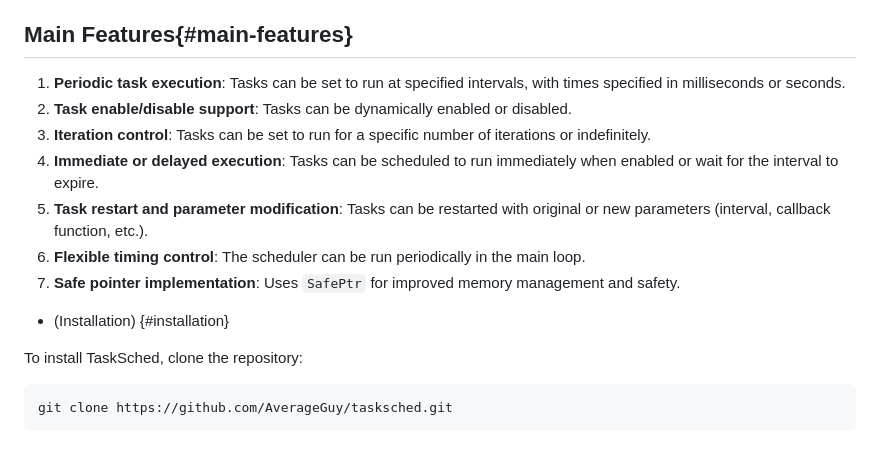
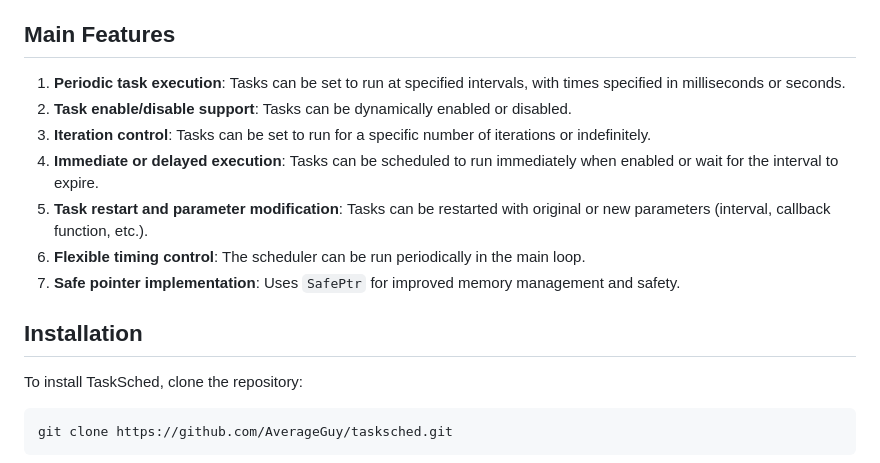
Before and after one commit to AverageGuy/TaskSched, a Markdown page: README.md, the part around the change. Drawn GitHub-style.

Commit message:
Still fighting README errors.

```diff
--- a/README.md
+++ b/README.md
@@ -37,7 +37,7 @@ Can be a good choice for specific situations where tasks have well-defined execu
 - [Issues](#issues)
 - [Contributing](#contributing)
 
-## Main Features{#main-features}
+## Main Features
 
 1. **Periodic task execution**: Tasks can be set to run at specified intervals, with times specified in milliseconds or seconds.
 2. **Task enable/disable support**: Tasks can be dynamically enabled or disabled.
@@ -47,7 +47,7 @@ Can be a good choice for specific situations where tasks have well-defined execu
 6. **Flexible timing control**: The scheduler can be run periodically in the main loop.
 7. **Safe pointer implementation**: Uses `SafePtr` for improved memory management and safety.
 
-- (Installation) {#installation}
+## Installation
 
 To install TaskSched, clone the repository:
 
```
